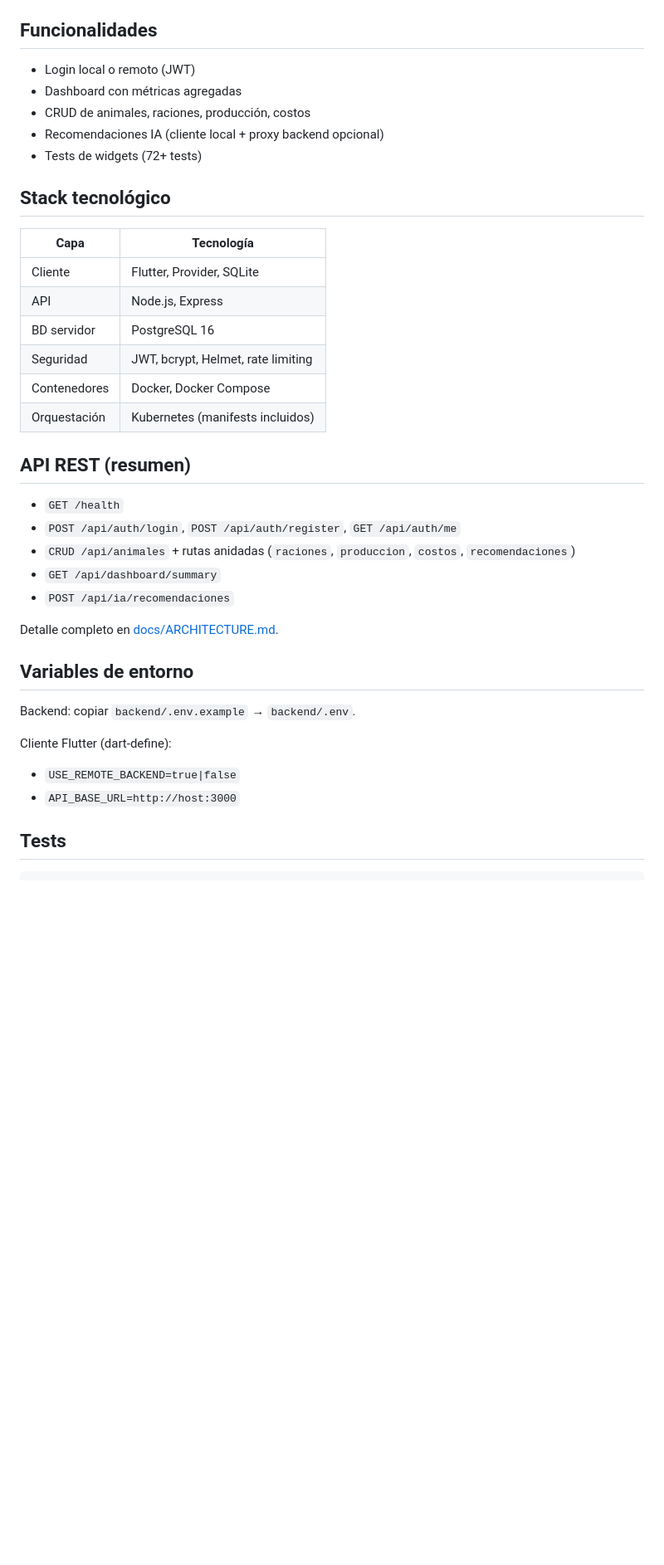
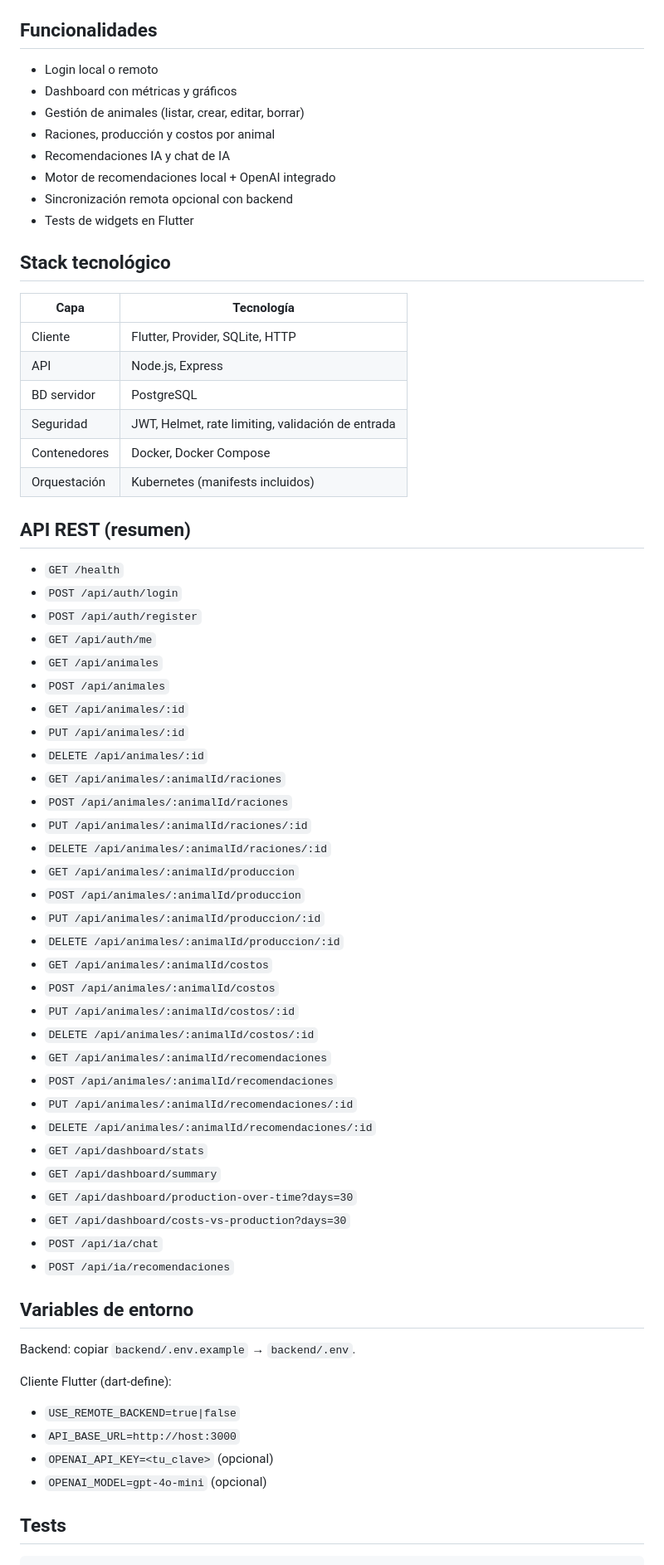
Before and after one commit to JulioAndresReyesGarcia/SMARTFARM, a Markdown page: README.md, the part around one of its changes. Shown at 83% size. Drawn GitHub-style; blank space fills up the shorter version.

```diff
--- a/README.md
+++ b/README.md
@@ -86,32 +99,59 @@ npm run dev
 
 ## Funcionalidades
 
-- Login local o remoto (JWT)
-- Dashboard con métricas agregadas
-- CRUD de animales, raciones, producción, costos
-- Recomendaciones IA (cliente local + proxy backend opcional)
-- Tests de widgets (72+ tests)
+- Login local o remoto
+- Dashboard con métricas y gráficos
+- Gestión de animales (listar, crear, editar, borrar)
+- Raciones, producción y costos por animal
+- Recomendaciones IA y chat de IA
+- Motor de recomendaciones local + OpenAI integrado
+- Sincronización remota opcional con backend
+- Tests de widgets en Flutter
 
 ## Stack tecnológico
 
 | Capa | Tecnología |
 |------|------------|
-| Cliente | Flutter, Provider, SQLite |
+| Cliente | Flutter, Provider, SQLite, HTTP |
 | API | Node.js, Express |
-| BD servidor | PostgreSQL 16 |
-| Seguridad | JWT, bcrypt, Helmet, rate limiting |
+| BD servidor | PostgreSQL |
+| Seguridad | JWT, Helmet, rate limiting, validación de entrada |
 | Contenedores | Docker, Docker Compose |
 | Orquestación | Kubernetes (manifests incluidos) |
 
 ## API REST (resumen)
 
 - `GET /health`
-- `POST /api/auth/login`, `POST /api/auth/register`, `GET /api/auth/me`
-- `CRUD /api/animales` + rutas anidadas (`raciones`, `produccion`, `costos`, `recomendaciones`)
+- `POST /api/auth/login`
+- `POST /api/auth/register`
+- `GET /api/auth/me`
+- `GET /api/animales`
+- `POST /api/animales`
+- `GET /api/animales/:id`
+- `PUT /api/animales/:id`
+- `DELETE /api/animales/:id`
+- `GET /api/animales/:animalId/raciones`
+- `POST /api/animales/:animalId/raciones`
+- `PUT /api/animales/:animalId/raciones/:id`
+- `DELETE /api/animales/:animalId/raciones/:id`
+- `GET /api/animales/:animalId/produccion`
+- `POST /api/animales/:animalId/produccion`
+- `PUT /api/animales/:animalId/produccion/:id`
+- `DELETE /api/animales/:animalId/produccion/:id`
+- `GET /api/animales/:animalId/costos`
+- `POST /api/animales/:animalId/costos`
+- `PUT /api/animales/:animalId/costos/:id`
+- `DELETE /api/animales/:animalId/costos/:id`
+- `GET /api/animales/:animalId/recomendaciones`
+- `POST /api/animales/:animalId/recomendaciones`
+- `PUT /api/animales/:animalId/recomendaciones/:id`
+- `DELETE /api/animales/:animalId/recomendaciones/:id`
+- `GET /api/dashboard/stats`
 - `GET /api/dashboard/summary`
+- `GET /api/dashboard/production-over-time?days=30`
+- `GET /api/dashboard/costs-vs-production?days=30`
+- `POST /api/ia/chat`
 - `POST /api/ia/recomendaciones`
-
-Detalle completo en [docs/ARCHITECTURE.md](docs/ARCHITECTURE.md).
 
 ## Variables de entorno
 
@@ -120,6 +160,8 @@ Backend: copiar `backend/.env.example` → `backend/.env`.
 Cliente Flutter (dart-define):
 - `USE_REMOTE_BACKEND=true|false`
 - `API_BASE_URL=http://host:3000`
+- `OPENAI_API_KEY=<tu_clave>` (opcional)
+- `OPENAI_MODEL=gpt-4o-mini` (opcional)
 
 ## Tests
 
```
Also changed, not shown: other parts of README.md (+49 -36 lines).
